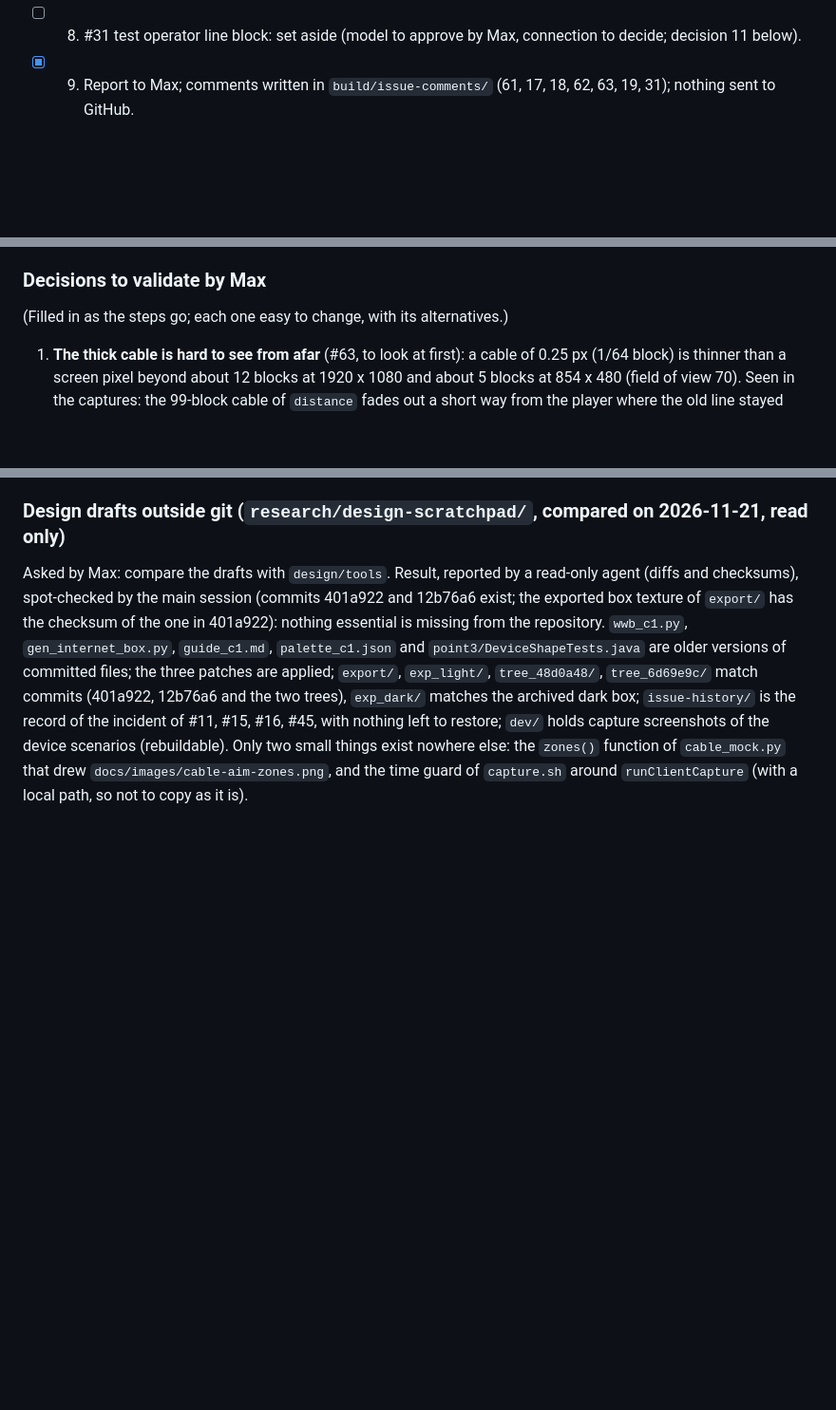
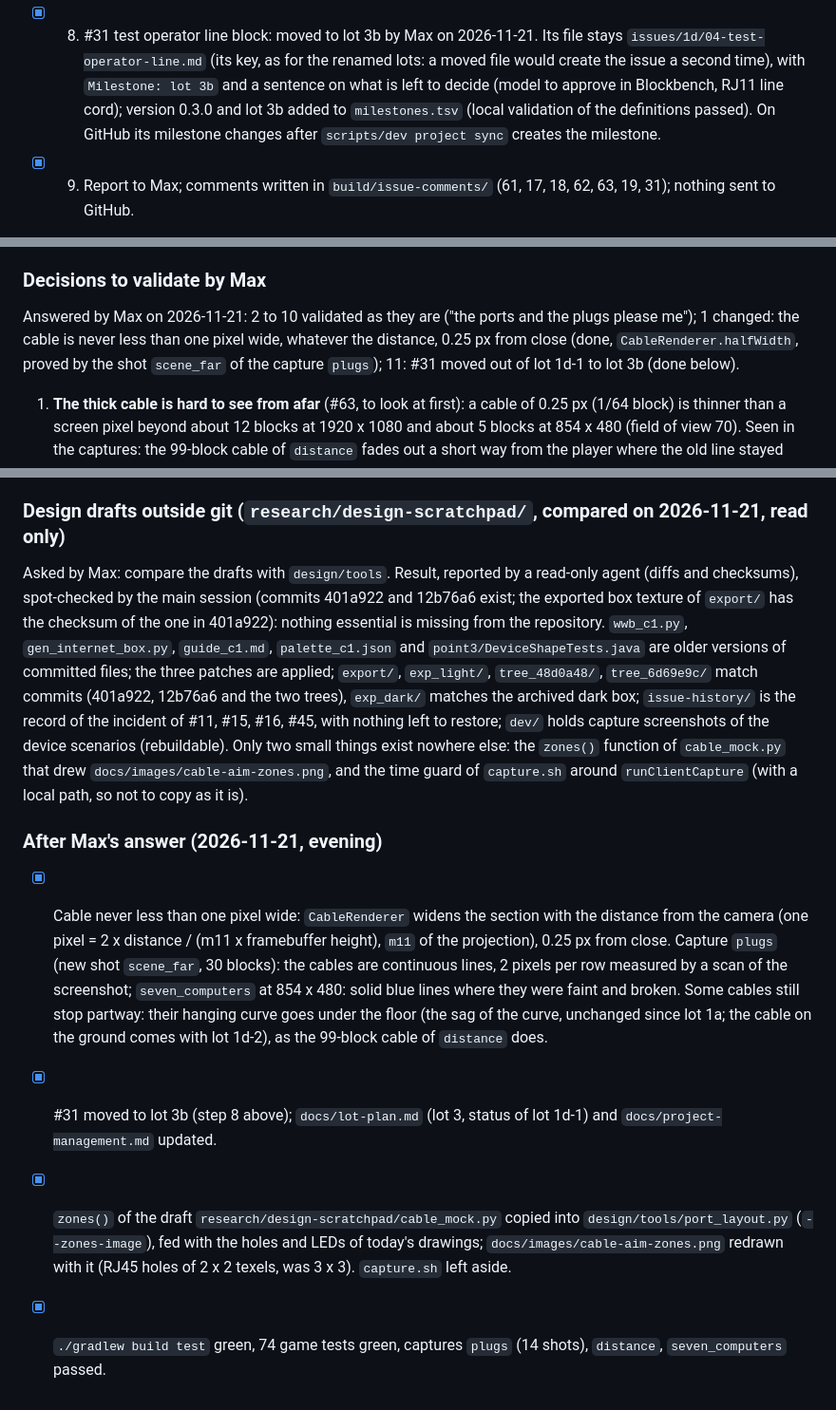
Before and after one commit to maximcuynat/world-wide-blocks, a Markdown page: tasks/todo.md, 3 parts joined by grey strips. Shown at 95% size. Drawn GitHub-style; blank space fills up the shorter version.

```diff
--- a/tasks/todo.md
+++ b/tasks/todo.md
@@ -476,14 +476,14 @@ Plan (one commit per step, each after `./gradlew build test` and `./gradlew runG
 - [x] 5. (Done: `client/PortAim` (same resolver as the server), `PortOutlineRenderer` (frame of `cables.py`: lines of 1/16 px, light plastic highlight against the hole, socket outside, 1/64 px in front of the face, `RenderTypes.debugQuads()`), aimed line first in the panel (`StatusPanel.AimedPort`, keys `hud.worldwideblocks.aim.*`, 6 unit tests `StatusPanelAimTest`), `ClientLinkCache.linkAt`; capture step `AimPort`; scene and scenario `port_aim` passed (16 shots): panel "Port 2: free", "Port 1: connected", detailed "Port 1: to PC Tower, port 1" / "vers Tour PC", "Port 4: free" from above, switch "Port 3: free", "Port 5: free" from above, "Port 1: to Laptop, port 1"; the two-tone frame around the right hole in the five zoomed screenshots opened (box ports 2 and 4, switch ports 3 and 5, box port 1 with an empty hand while sneaking); the blue and white mark in an aimed hole is the crosshair, whose colours the game inverts. `./gradlew build test` green (406 unit tests), 71 game tests green.) #62 client: outline of the aimed port and panel line (`StatusPanel`, unit tests); capture scenario `port_aim` (box and switch, front and above).
 - [x] 6. (Done: `port/CordColour` (palette order, base texel of each boot, `CordColourTest`), `client/PlugModels` (standalone models), `CableRenderer` rewritten (plugs with `submitBlockModel`, cable as quads of `entitySolid` with the light of each point, held cable from the plug), `ModelCheck` checks the 8 plug models; scene and capture `plugs` passed (13 shots): plugs in the box and both switches, turned tower (90, 270), laptop (180), 8-port switch (90), box (270), the scene, the box at night (cables and plugs darken with the world), a cord started from port 4 of the switch ("5-Port Switch, port 4: right-click the second device.") with the cable from its plug to the hand; captures `distance` and `box_hosts` passed again (an end in an unloaded chunk falls back without a plug, no crash); `./gradlew build test` green, 72 game tests green.) #63 plugs and thick cable: standalone plug models, plugs drawn from the cables known to the client, cable end at the mouth of its port, `ATTACH_HEIGHT` removed, held cable from the plug to the hand, cable 0.25 px square and lit; capture scenario `plugs` (box and switch, cables in the four orientations).
 - [x] 7. (Done: game test `ping_seven_computers_box_and_switch` (7 computers, 3 on the box and 4 behind the switch, distinct addresses, each pings the next one, 2 replies each); trial scene and capture `seven_computers` passed (16 shots, both languages and sizes): box detailed with port 1 learning 4 MACs and 7 addresses lent, switch detailed, `ping -c 3` from tower-9095 behind the switch to 192.168.1.10: 3 replies, 0% loss, 0.108 ms; status of lot 1d-1 in `docs/lot-plan.md`. `./gradlew build test` green, 74 game tests green.) #19 six computers on a box and a switch, all reachable by `ping`: game test, trial scene and capture, status of lot 1d-1 in `docs/lot-plan.md`.
-- [ ] 8. #31 test operator line block: set aside (model to approve by Max, connection to decide; decision 11 below).
+- [x] 8. #31 test operator line block: moved to lot 3b by Max on 2026-11-21. Its file stays `issues/1d/04-test-operator-line.md` (its key, as for the renamed lots: a moved file would create the issue a second time), with `Milestone: lot 3b` and a sentence on what is left to decide (model to approve in Blockbench, RJ11 line cord); version 0.3.0 and lot 3b added to `milestones.tsv` (local validation of the definitions passed). On GitHub its milestone changes after `scripts/dev project sync` creates the milestone.
 - [x] 9. Report to Max; comments written in `build/issue-comments/` (61, 17, 18, 62, 63, 19, 31); nothing sent to GitHub.
 
 Review (2026-11-21): seven commits after the plan, each after a green `./gradlew build test` and `./gradlew runGameTestServer` (from 53 game tests to 74, from 383 unit tests to 408) and the captures of its step, all run and read by the assistant: `device_switch_5`, `device_switch_8`, `port_aim`, `plugs`, `seven_computers`, plus `box`, `distance` and `box_hosts` as regression during the lot, then on the last commit all 17 other existing scenarios (`full_ports`, `dhcp_addresses`, `chain`, `loop`, `tooltip`, `terminal`, `terminal_screen`, `terminal_advice`, the seven `dhcp_*`, `device_box`, `device_tower`, `device_laptop`): all passed (their screenshots not reread, only the results of the runs and the action bar of `full_ports`, still "Internet Box: no free port."). Gradle and the capture runs worked from the assistant's shell outside the sandbox, each capture 30 to 60 s; in the logs of the captures of the lot, the longest gap between two steps is 5 s (creation of the world, the wait of a ping), so no step waited for a hand. To do by Max: look at the captures (`run-capture/screenshots/`), validate the decisions above, then the board, `update-issues` and the comments.
 
 ### Decisions to validate by Max
 
-(Filled in as the steps go; each one easy to change, with its alternatives.)
+Answered by Max on 2026-11-21: 2 to 10 validated as they are ("the ports and the plugs please me"); 1 changed: the cable is never less than one pixel wide, whatever the distance, 0.25 px from close (done, `CableRenderer.halfWidth`, proved by the shot `scene_far` of the capture `plugs`); 11: #31 moved out of lot 1d-1 to lot 3b (done below).
 
 1. **The thick cable is hard to see from afar** (#63, to look at first): a cable of 0.25 px (1/64 block) is thinner than a screen pixel beyond about 12 blocks at 1920 x 1080 and about 5 blocks at 854 x 480 (field of view 70). Seen in the captures: the 99-block cable of `distance` fades out a short way from the player where the old line stayed visible to the end; in `seven_computers` (scene seen from about 8 blocks) and in the scene of `plugs` (about 9 blocks), the cables show as faint lines of one pixel, partly broken. Kept as the design says (a real cord is thin). Alternatives: draw a one-pixel line beyond a distance, or widen the cable with the distance. Change: `CableRenderer.submit`.
 2. **Zone of the line input of the box** (#61): the line port (engine port 5, at the back) is in the layout, since the layout has as many ports as the block. Its zone covers the left half of the back seen from behind, up to the power socket (x 4.5 to 8, y 0.75 to 3.25). Aimed with an Ethernet cord, the engine refuses it ("This port does not accept this cable.", the existing key) instead of falling back to a free LAN port. Alternatives: no zone on the line port (a click at the back takes the first free LAN port), or a zone only around its hole. Change: `PortLayouts.INTERNET_BOX` and `port_layout.py` (`single_zone_x`).
@@ -500,3 +500,10 @@ Review (2026-11-21): seven commits after the plan, each after a green `./gradlew
 ### Design drafts outside git (`research/design-scratchpad/`, compared on 2026-11-21, read only)
 
 Asked by Max: compare the drafts with `design/tools`. Result, reported by a read-only agent (diffs and checksums), spot-checked by the main session (commits 401a922 and 12b76a6 exist; the exported box texture of `export/` has the checksum of the one in 401a922): nothing essential is missing from the repository. `wwb_c1.py`, `gen_internet_box.py`, `guide_c1.md`, `palette_c1.json` and `point3/DeviceShapeTests.java` are older versions of committed files; the three patches are applied; `export/`, `exp_light/`, `tree_48d0a48/`, `tree_6d69e9c/` match commits (401a922, 12b76a6 and the two trees), `exp_dark/` matches the archived dark box; `issue-history/` is the record of the incident of #11, #15, #16, #45, with nothing left to restore; `dev/` holds capture screenshots of the device scenarios (rebuildable). Only two small things exist nowhere else: the `zones()` function of `cable_mock.py` that drew `docs/images/cable-aim-zones.png`, and the time guard of `capture.sh` around `runClientCapture` (with a local path, so not to copy as it is).
+
+### After Max's answer (2026-11-21, evening)
+
+- [x] Cable never less than one pixel wide: `CableRenderer` widens the section with the distance from the camera (one pixel = 2 x distance / (m11 x framebuffer height), `m11` of the projection), 0.25 px from close. Capture `plugs` (new shot `scene_far`, 30 blocks): the cables are continuous lines, 2 pixels per row measured by a scan of the screenshot; `seven_computers` at 854 x 480: solid blue lines where they were faint and broken. Some cables still stop partway: their hanging curve goes under the floor (the sag of the curve, unchanged since lot 1a; the cable on the ground comes with lot 1d-2), as the 99-block cable of `distance` does.
+- [x] #31 moved to lot 3b (step 8 above); `docs/lot-plan.md` (lot 3, status of lot 1d-1) and `docs/project-management.md` updated.
+- [x] `zones()` of the draft `research/design-scratchpad/cable_mock.py` copied into `design/tools/port_layout.py` (`--zones-image`), fed with the holes and LEDs of today's drawings; `docs/images/cable-aim-zones.png` redrawn with it (RJ45 holes of 2 x 2 texels, was 3 x 3). `capture.sh` left aside.
+- [x] `./gradlew build test` green, 74 game tests green, captures `plugs` (14 shots), `distance`, `seven_computers` passed.
```
Also changed, not shown: design/tools/README.md (+1 -1 lines), docs/cable-design.md (+2 -2 lines), docs/images/cable-aim-zones.png, 1 other file.
